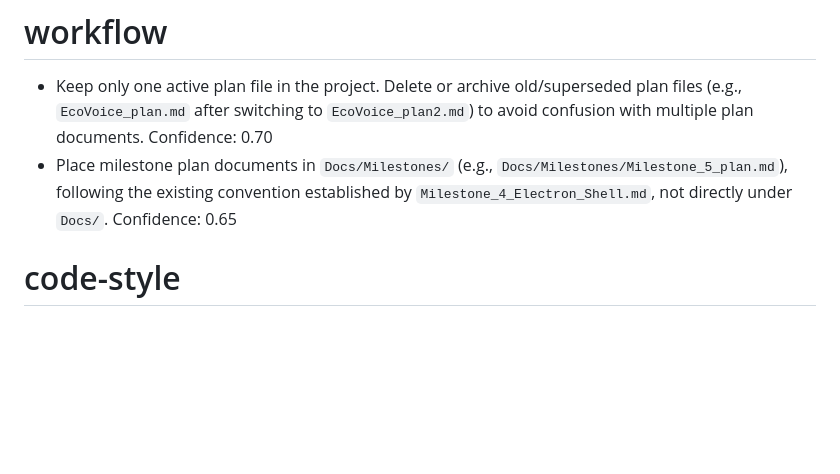
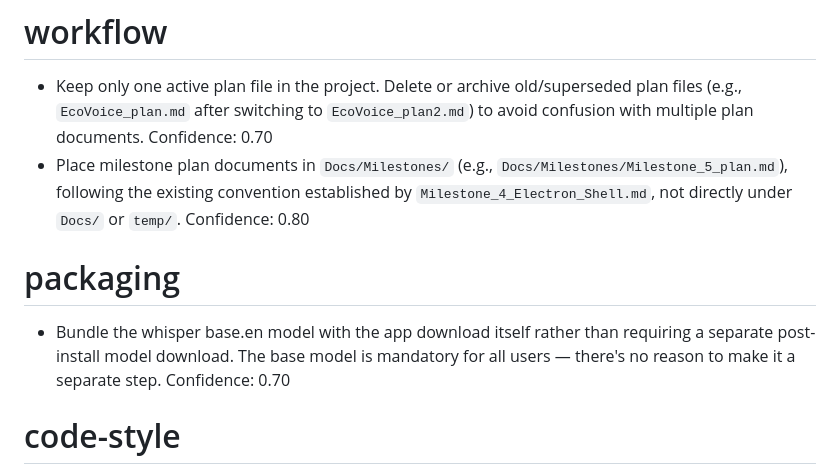
Before and after one commit to Anirudhece/Eco-voice, a Markdown page: .commandcode/taste/taste.md, the part around the change. GitHub-like rendering; blank space fills up the shorter version.

Commit message:
Update packaging and performance milestone documentation.

```diff
--- a/.commandcode/taste/taste.md
+++ b/.commandcode/taste/taste.md
@@ -29,7 +29,10 @@
 
 # workflow
 - Keep only one active plan file in the project. Delete or archive old/superseded plan files (e.g., `EcoVoice_plan.md` after switching to `EcoVoice_plan2.md`) to avoid confusion with multiple plan documents. Confidence: 0.70
-- Place milestone plan documents in `Docs/Milestones/` (e.g., `Docs/Milestones/Milestone_5_plan.md`), following the existing convention established by `Milestone_4_Electron_Shell.md`, not directly under `Docs/`. Confidence: 0.65
+- Place milestone plan documents in `Docs/Milestones/` (e.g., `Docs/Milestones/Milestone_5_plan.md`), following the existing convention established by `Milestone_4_Electron_Shell.md`, not directly under `Docs/` or `temp/`. Confidence: 0.80
+
+# packaging
+- Bundle the whisper base.en model with the app download itself rather than requiring a separate post-install model download. The base model is mandatory for all users — there's no reason to make it a separate step. Confidence: 0.70
 
 # code-style
 - Use ES Modules (`"type": "module"` in `package.json`) instead of CommonJS (`require`/`module.exports`) for this project. Confidence: 0.72
```
Also changed, not shown: Docs/EcoVoice_plan.md (+12 -7 lines), Docs/Milestones/Milestone_8_Packaging_Performance.md (added, +156 -0 lines).
